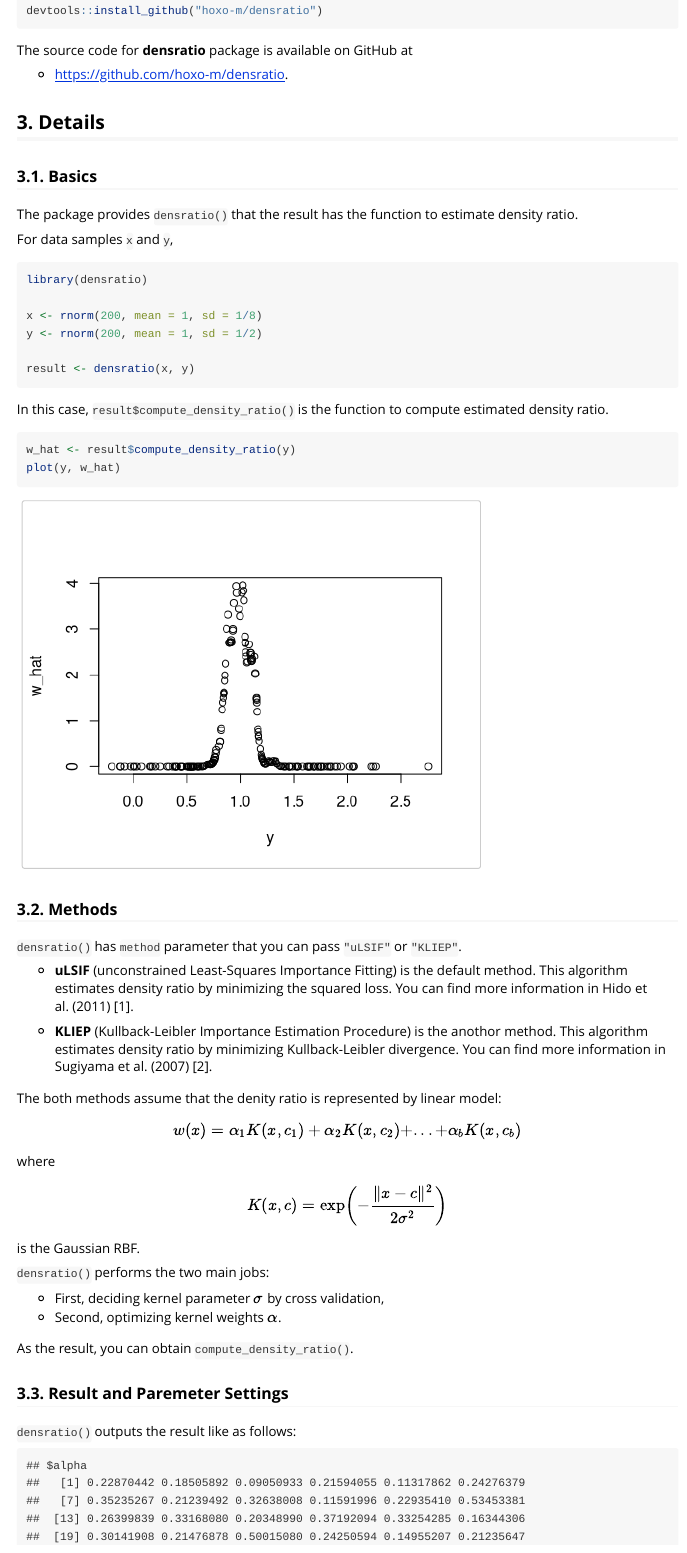
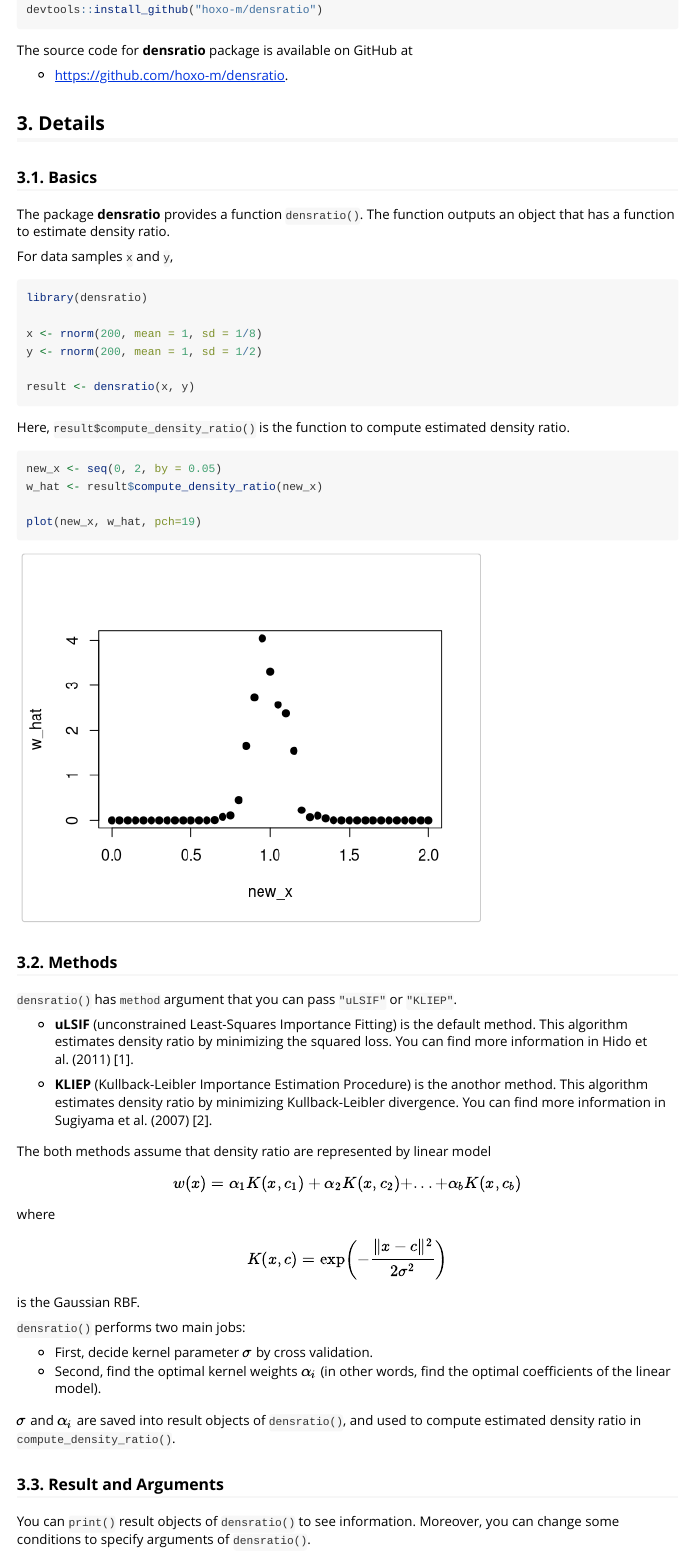
Before and after one commit to nawaya040/densratio, an R Markdown document (vignettes/densratio.Rmd): the page in a window 1100 px wide, from 4450 px down before the commit and from 2190 px down after it, so that both start at the same text. Rendered offline with R 4.5, knitr and Pandoc, with nearby package versions; long lines of code are wrapped.

Commit message:
fix vignette

````diff
--- a/vignettes/densratio.Rmd
+++ b/vignettes/densratio.Rmd
@@ -1,10 +1,10 @@
 ---
-title: "densratio - An R Package for Density Ratio Estimation"
+title: "An R Package for Density Ratio Estimation"
 author: "Koji MAKIYAMA (@hoxo_m)"
 date: "`r Sys.Date()`"
 output: rmarkdown::html_vignette
 vignette: >
-  %\VignetteIndexEntry{densratio - An R Package for Density Ratio Estimation}
+  %\VignetteIndexEntry{An R Package for Density Ratio Estimation}
   %\VignetteEngine{knitr::rmarkdown}
   %\VignetteEncoding{UTF-8}
 ---
@@ -24,10 +24,11 @@ $$
 
 where $x$ and $y$ are $d$-dimensional real numbers.
 
-The estimated density ratio function $w(x)$ can be used in many applications such as the inlier-based outlier detection [1] and covariate shift adaptation [2].
+The estimated density ratio function $w(x)$ can be used in many applications such as anomaly detection [1] and covariate shift adaptation [2].
 Other useful applications about density ratio estimation were summarized by Sugiyama et al. (2012) [3].
 
-The package **densratio** provides a function `densratio()` that returns a result has the function to estimate density ratio `compute_density_ratio()`.
+The package **densratio** provides a function `densratio()`.
+The function outputs an object that has a function to estimate density ratio.
 
 For example,
 
@@ -38,6 +39,5 @@ y <- rnorm(200, mean = 1, sd = 1/2)
 
 library(densratio)
 result <- densratio(x, y)
-result
 ```
 
@@ -44,0 +48,8 @@ In this case, the true density ratio $w(x)$ is known, so we can compare $w(x)$ w
+and provides a function to compute estimated density ratio.
+The `result` object has a function `compute_density_ratio()` that can compute the estimated density ratio $\hat{w}(x) \simeq p(x)/q(y)$ for any $d$-dimensional input $x$ (now $d=1$).
+
+```{r fig.width=5, fig.height=4}
+new_x <- seq(0, 2, by = 0.05)
+w_hat <- result$compute_density_ratio(new_x)
+
+plot(new_x, w_hat, pch=19)
@@ -75,7 +88,8 @@ The source code for **densratio** package is available on GitHub at
 
 ### 3.1. Basics
 
-The package provides `densratio()` that the result has the function to estimate density ratio.
+The package **densratio** provides a function `densratio()`.
+The function outputs an object that has a function to estimate density ratio.
 
 For data samples `x` and `y`,
 
@@ -88,16 +102,18 @@ y <- rnorm(200, mean = 1, sd = 1/2)
 result <- densratio(x, y)
 ```
 
-In this case, `result$compute_density_ratio()` is the function to compute estimated density ratio.
+Here, `result$compute_density_ratio()` is the function to compute estimated density ratio.
 
 ```{r fig.width=5, fig.height=4}
-w_hat <- result$compute_density_ratio(y)
-plot(y, w_hat)
+new_x <- seq(0, 2, by = 0.05)
+w_hat <- result$compute_density_ratio(new_x)
+
+plot(new_x, w_hat, pch=19)
 ```
 
 ### 3.2. Methods
 
-`densratio()` has `method` parameter that you can pass `"uLSIF"` or `"KLIEP"`.
+`densratio()` has `method` argument that you can pass `"uLSIF"` or `"KLIEP"`.
 
 - **uLSIF** (unconstrained Least-Squares Importance Fitting) is the default method.
 This algorithm estimates density ratio by minimizing the squared loss.
@@ -107,7 +123,7 @@ You can find more information in Hido et al. (2011) [1].
 This algorithm estimates density ratio by minimizing Kullback-Leibler divergence.
 You can find more information in Sugiyama et al. (2007) [2].
 
-The both methods assume that the denity ratio is represented by linear model:
+The both methods assume that density ratio are represented by linear model
 
 $$
 w(x) = \alpha_1 K(x, c_1) + \alpha_2 K(x, c_2) + ... + \alpha_b K(x, c_b)
@@ -121,19 +137,20 @@ $$
 
 is the Gaussian RBF.
 
-`densratio()` performs the two main jobs:
+`densratio()` performs two main jobs:
 
-- First, deciding kernel parameter $\sigma$ by cross validation,
-- Second, optimizing kernel weights $\alpha$.
+- First, decide kernel parameter $\sigma$ by cross validation.
+- Second, find the optimal kernel weights $\alpha_i$ (in other words, find the optimal coefficients of the linear model).
 
-As the result, you can obtain `compute_density_ratio()`.
+$\sigma$ and $\alpha_i$ are saved into result objects of `densratio()`, and used to compute estimated density ratio in `compute_density_ratio()`.
 
-### 3.3. Result and Paremeter Settings
+### 3.3. Result and Arguments
 
-`densratio()` outputs the result like as follows:
+You can `print()` result objects of `densratio()` to see information.
+Moreover, you can change some conditions to specify arguments of `densratio()`.
 
-```{r echo=FALSE}
-result
+```{r}
+print(result)
 ```
 
 - **Kernel type** is fixed by Gaussian RBF.
@@ -141,2 +158,3 @@ result
 - **Bandwidth(sigma)** is the Gaussian kernel bandwidth. In default, `sigma = "auto"`, the algorithms automatically select the optimal value by cross validation. If you set `sigma` a single number, it will be used. If you set a numeric vector, the algorithms select the optimal value in them by cross validation.
 - **Centers** are centers of Gaussian kernels in the linear model. These are selected at random from the data sample `x` underlying a numerator distribution $p(x)$. You can find the whole values in `result$kernel_info$centers`.
+- **Kernel weights** are the alpha parameters in the linear model. They have been optimaized by the algorithms. You can find the whole values in `result$alpha`.
@@ -145,7 +162,7 @@ result
 
 ## 4. Multi Dimensional Data Samples
 
-In the above, the input data samples `x` and `y` were one dimensional.
+So far, the input data samples `x` and `y` were one dimensional.
 `densratio()` allows to input multidimensional data samples as `matrix`.
 
 For example,
````
Also changed, not shown: vignettes/densratio.R (+18 -13 lines), vignettes/densratio.html, vignettes/densratio.Rmd (25 more changed lines).
